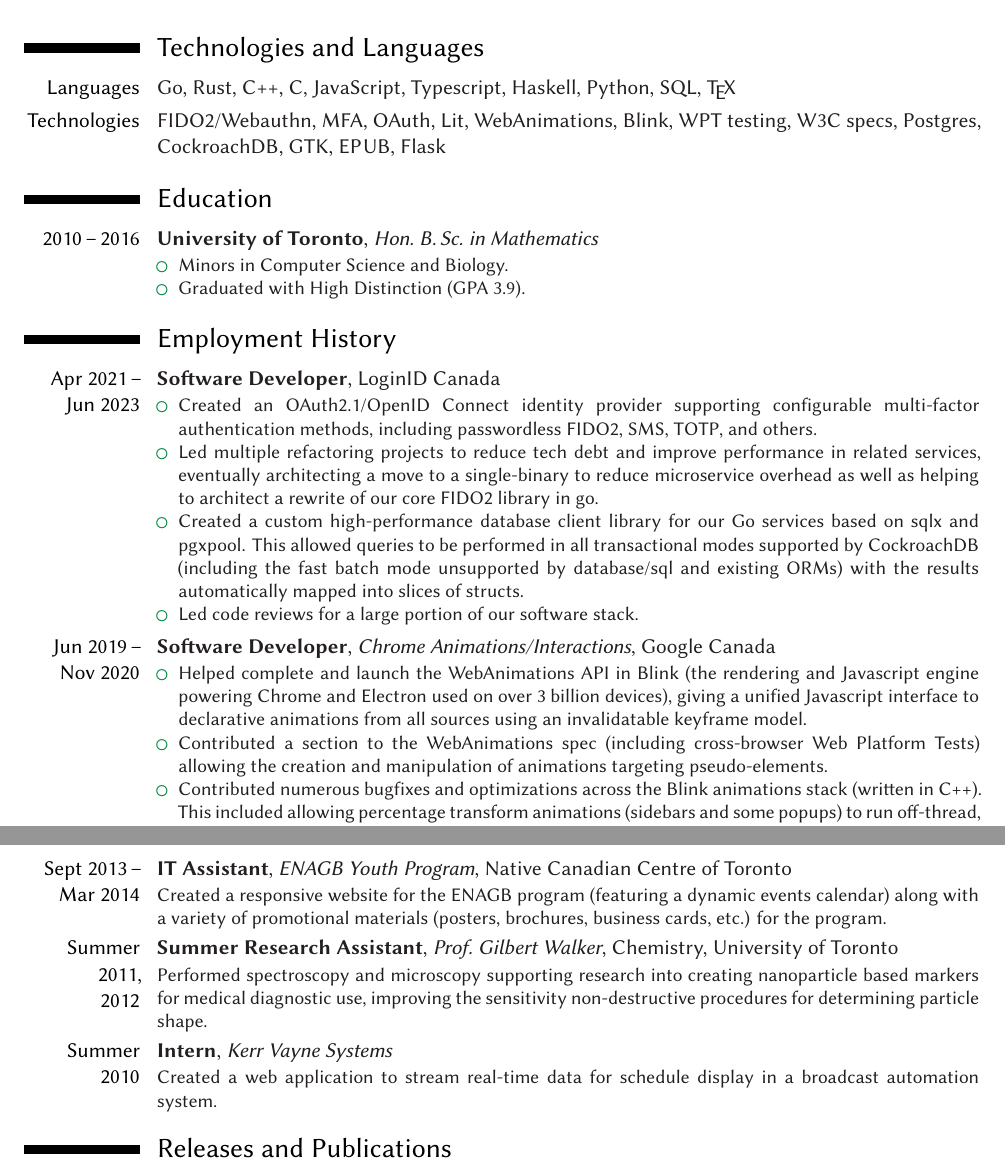
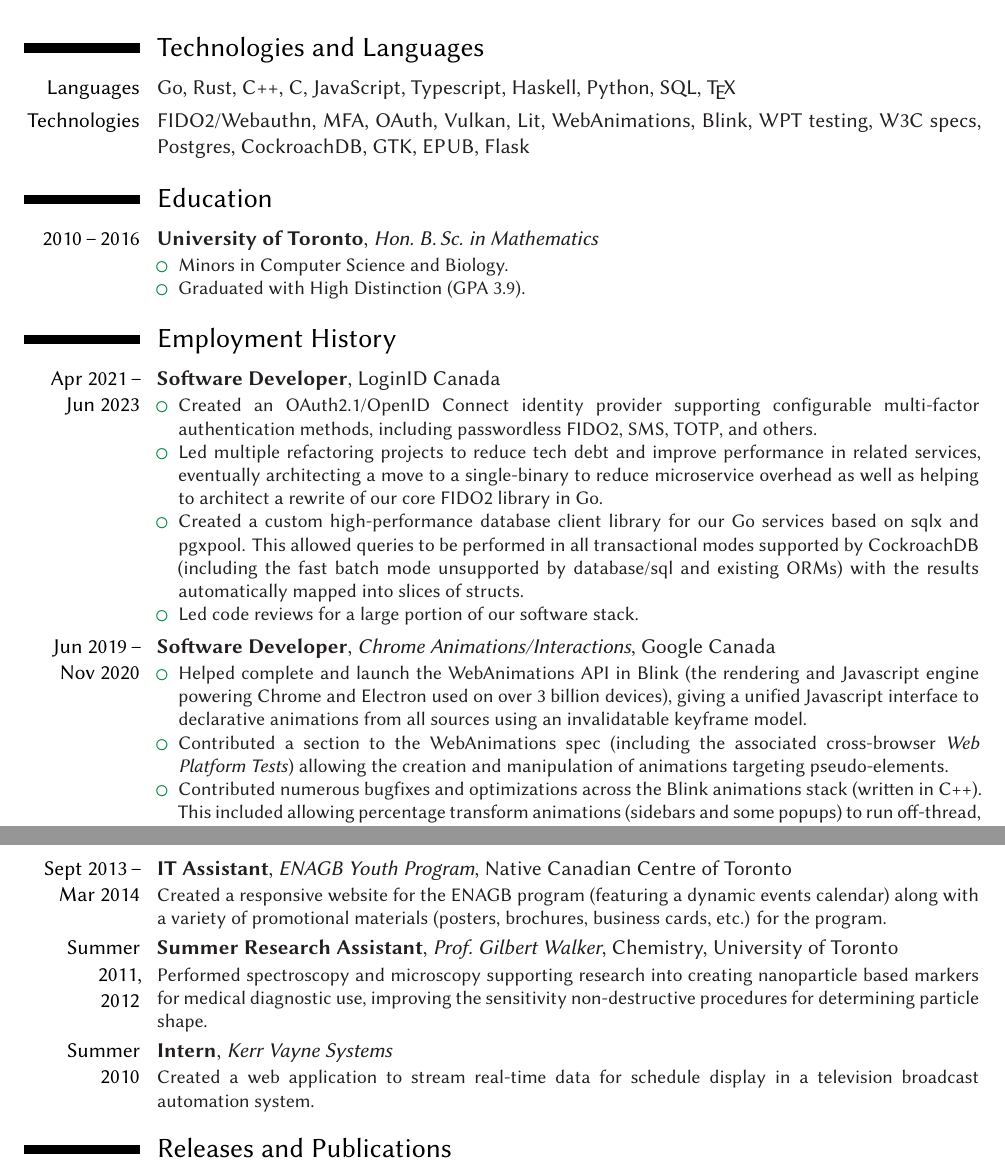
Before and after one commit to george-steel/george-steel.github.io, a LaTeX CV (cv-gtsteel.tex): two parts of pages 1 and 2 of 2, joined at a grey line, cut so that both start at the same text. Compiled offline with XeLaTeX.

Commit message:
tiny edits

```diff
--- a/cv-gtsteel.tex
+++ b/cv-gtsteel.tex
@@ -52,7 +52,7 @@
 
 \section{Technologies and Languages}
 \cvitem{Languages}{Go, Rust, C++, C, JavaScript, Typescript, Haskell, Python, SQL, \TeX}
-\cvitem{Technologies}{FIDO2/Webauthn, MFA, OAuth, Lit, WebAnimations, Blink, WPT testing, W3C specs, Postgres, CockroachDB, GTK, EPUB, Flask}
+\cvitem{Technologies}{FIDO2/Webauthn, MFA, OAuth, Vulkan, Lit, WebAnimations, Blink, WPT testing, W3C specs, Postgres, CockroachDB, GTK, EPUB, Flask}
 
 
 \section{Education}
@@ -76,14 +76,14 @@
 
 \cventry{Apr 2021\,--\\Jun 2023}{Software Developer}{}{LoginID Canada}{}{\begin{itemize}
     \item Created an OAuth2.1/OpenID Connect identity provider supporting configurable multi-factor authentication methods, including passwordless FIDO2, SMS, TOTP, and others.
-    \item Led multiple refactoring projects to reduce tech debt and improve performance in related services, eventually architecting a move to a single-binary to reduce microservice overhead as well as helping to architect a rewrite of our core FIDO2 library in go.
+    \item Led multiple refactoring projects to reduce tech debt and improve performance in related services, eventually architecting a move to a single-binary to reduce microservice overhead as well as helping to architect a rewrite of our core FIDO2 library in Go.
     \item Created a custom high-performance database client library for our Go services based on sqlx and pgxpool. This allowed queries to be performed in all transactional modes supported by CockroachDB (including the fast batch mode unsupported by database/sql and existing ORMs) with the results automatically mapped into slices of structs.
     \item Led code reviews for a large portion of our software stack.
 \end{itemize}}
 
 \cventry{Jun 2019\,--\\Nov 2020}{Software Developer}{Chrome Animations/Interactions}{Google Canada}{}{\begin{itemize}
     \item Helped complete and launch the WebAnimations API in Blink (the rendering and Javascript engine powering Chrome and Electron used on over 3 billion devices), giving a unified Javascript interface to declarative animations from all sources using an invalidatable keyframe model.
-    \item Contributed a section to the WebAnimations spec (including cross-browser Web Platform Tests) allowing the creation and manipulation of animations targeting pseudo-elements.
+    \item Contributed a section to the WebAnimations spec (including the associated cross-browser \textit{Web Platform Tests}) allowing the creation and manipulation of animations targeting pseudo-elements.
     \item Contributed numerous bugfixes and optimizations across the Blink animations stack (written in C++). This included allowing percentage transform animations (sidebars and some popups) to run off-thread, allowing them to run more smoothly despite the actions of other scripts on the same page.
     \item Participated in the Chrome Interactions bug triage rotation, which is the first point of contact for game developers (and others) dealing with possible engine problems.
     \item Contributions at \url{https://chromium-review.googlesource.com/q/owner:gtsteel@chromium.org}
@@ -112,7 +112,7 @@
 }
 
 \cventry{Summer 2010}{Intern}{Kerr Vayne Systems}{}{}{
-    Created a web application to stream real-time data for schedule display in a broadcast automation system.
+    Created a web application to stream real-time data for schedule display in a television broadcast automation system.
     }
 
 % \cventry{Sept 2009--Jan 2010}{Intern}{Zymurgy Systems Inc.}{}{}{\begin{itemize}
```
Also changed, not shown: cv-gtsteel.pdf.
